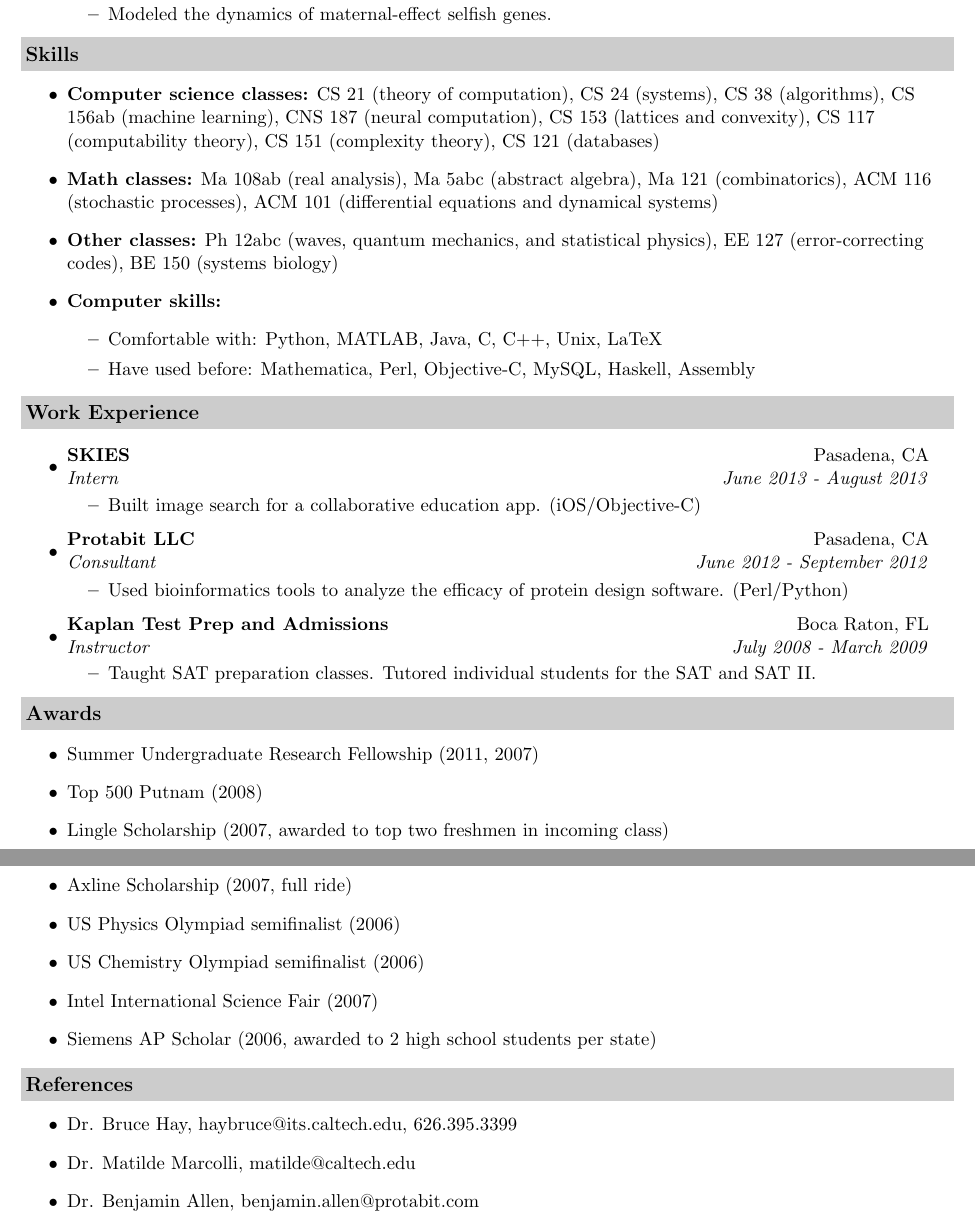
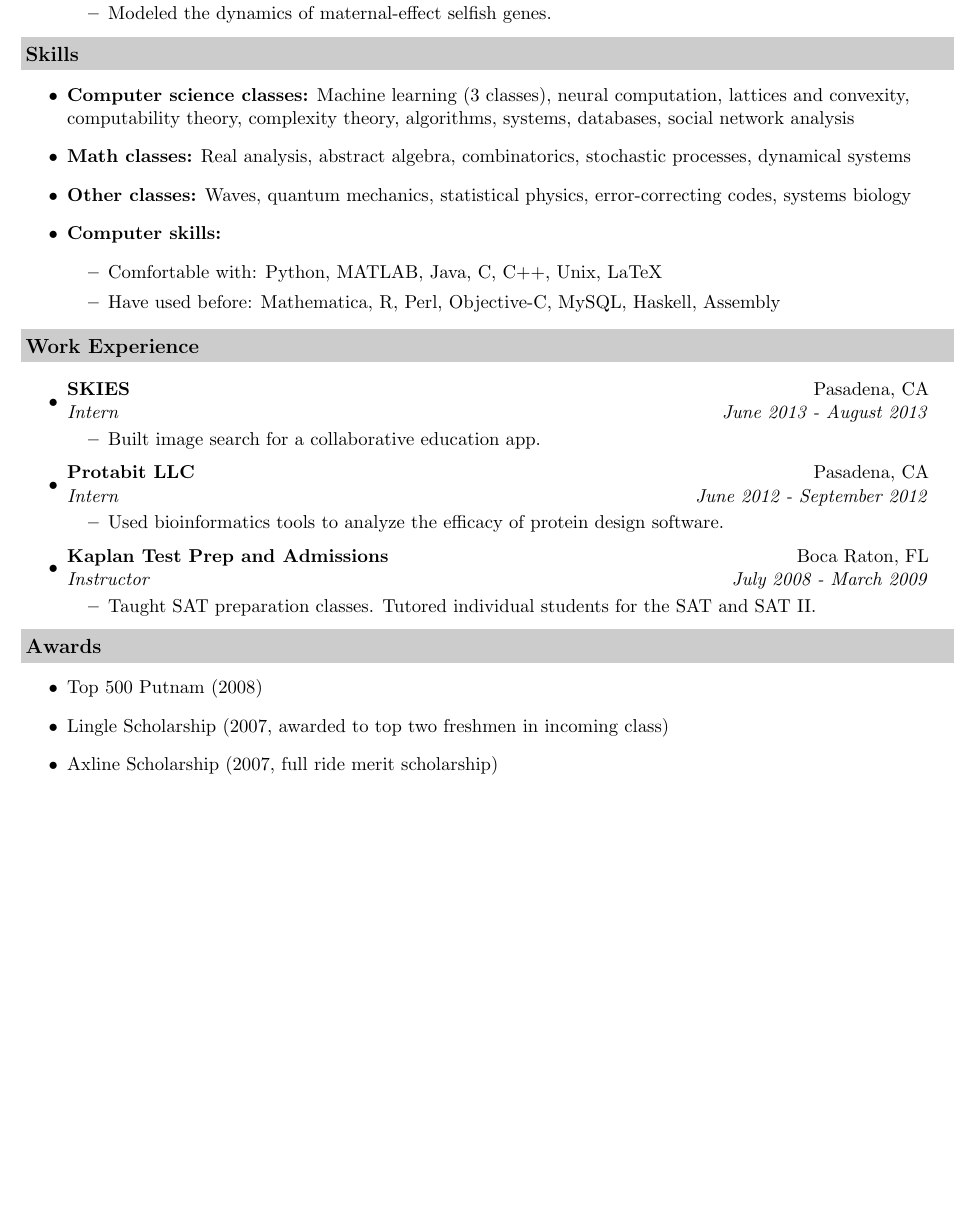
Before and after one commit to jessicatysu/resume, a LaTeX CV (src/cv.tex): two parts of pages 2 and 3 of 3 before the commit and part of page 2 of 2 after it, the two joined at a grey line, cut so that both start at the same text, the shorter picture padded with empty space. Compiled offline with pdfLaTeX.

Commit message:
updated CV

```diff
--- a/src/cv.tex
+++ b/src/cv.tex
@@ -114,13 +110,13 @@ jtysu@stanford.edu & GitHub: jessicatysu \\
 
 \resheading{Skills}
 \begin{itemize}
-\item \textbf{Computer science classes:} CS 21 (theory of computation), CS 24 (systems), CS 38 (algorithms), CS 156ab (machine learning), CNS 187 (neural computation), CS 153 (lattices and convexity), CS 117 (computability theory), CS 151 (complexity theory), CS 121 (databases)
-\item \textbf{Math classes:}  Ma 108ab (real analysis), Ma 5abc (abstract algebra), Ma 121 (combinatorics), ACM 116 (stochastic processes), ACM 101 (differential equations and dynamical systems)
-\item \textbf{Other classes:} Ph 12abc (waves, quantum mechanics, and statistical physics), EE 127 (error-correcting codes), BE 150 (systems biology)
+\item \textbf{Computer science classes:} Machine learning (3 classes), neural computation, lattices and convexity, computability theory, complexity theory, algorithms, systems, databases, social network analysis
+\item \textbf{Math classes:}  Real analysis, abstract algebra, combinatorics, stochastic processes, dynamical systems
+\item \textbf{Other classes:} Waves, quantum mechanics, statistical physics, error-correcting codes, systems biology
 \item \textbf{Computer skills:}
 	\begin{itemize}
 	\item Comfortable with: Python, MATLAB, Java, C, C++, Unix, LaTeX
-	\item Have used before: Mathematica, Perl, Objective-C, MySQL, Haskell, Assembly
+	\item Have used before: Mathematica, R, Perl, Objective-C, MySQL, Haskell, Assembly
 	\end{itemize}
 \end{itemize}
 
@@ -129,12 +125,12 @@ jtysu@stanford.edu & GitHub: jessicatysu \\
 \item
 	\ressubheading{SKIES}{Pasadena, CA}{Intern}{June 2013 - August 2013}
 	\begin{itemize}
-		\resitem{Built image search for a collaborative education app.  (iOS/Objective-C)}
+		\resitem{Built image search for a collaborative education app.}
 	\end{itemize}
 \item
-	\ressubheading{Protabit LLC}{Pasadena, CA}{Consultant}{June 2012 - September 2012}
+	\ressubheading{Protabit LLC}{Pasadena, CA}{Intern}{June 2012 - September 2012}
 	\begin{itemize}
-		\resitem{Used bioinformatics tools to analyze the efficacy of protein design software.  (Perl/Python)}
+		\resitem{Used bioinformatics tools to analyze the efficacy of protein design software.}
 	\end{itemize}
 \item
 	\ressubheading{Kaplan Test Prep and Admissions}{Boca Raton, FL}{Instructor}{July 2008 - March 2009}
@@ -145,21 +141,8 @@ jtysu@stanford.edu & GitHub: jessicatysu \\
 
 \resheading{Awards}
 \begin{itemize}
-    \item Summer Undergraduate Research Fellowship (2011, 2007)
 	\item Top 500 Putnam (2008)
 	\item Lingle Scholarship (2007, awarded to top two freshmen in incoming class)
-	\item Axline Scholarship (2007, full ride)
-	\item US Physics Olympiad semifinalist (2006)
-	\item US Chemistry Olympiad semifinalist (2006)
-	\item Intel International Science Fair (2007)
-	\item Siemens AP Scholar (2006, awarded to 2 high school students per state)
+	\item Axline Scholarship (2007, full ride merit scholarship)
 \end{itemize}
-
-\resheading{References}
-\begin{itemize}
-\item Dr. Bruce Hay, haybruce@its.caltech.edu, 626.395.3399
-\item Dr. Matilde Marcolli, matilde@caltech.edu
-\item Dr. Benjamin Allen, benjamin.allen@protabit.com
-\end{itemize}
-
 \end{document}
```
Also changed, not shown: pdf/cv.pdf, src/cv.tex (8 more changed lines).
